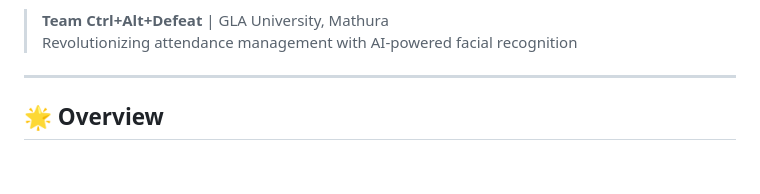
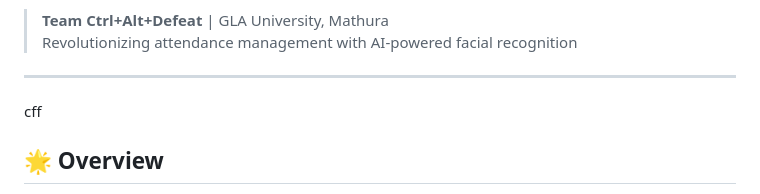
Before and after one commit to aditya-upmanyu/attendacewithai, a Markdown page: README.md, the part around the change. GitHub-like rendering; blank space fills up the shorter version.

```diff
--- a/README.md
+++ b/README.md
@@ -4,7 +4,7 @@ cugu# 🎓 Smart Attendance System - AI-Powered Facial Recognition
 > Revolutionizing attendance management with AI-powered facial recognition
 
 ---
-
+cff
 ## 🌟 **Overview**
 
 The **Smart Attendance System** is an innovative AI-powered solution designed to automate attendance tracking in educational institutions. Using cutting-edge facial recognition technology powered by Google Cloud services, our system eliminates manual attendance processes, prevents proxy attendance, and provides intelligent analytics for data-driven decision making[file:2].
```
